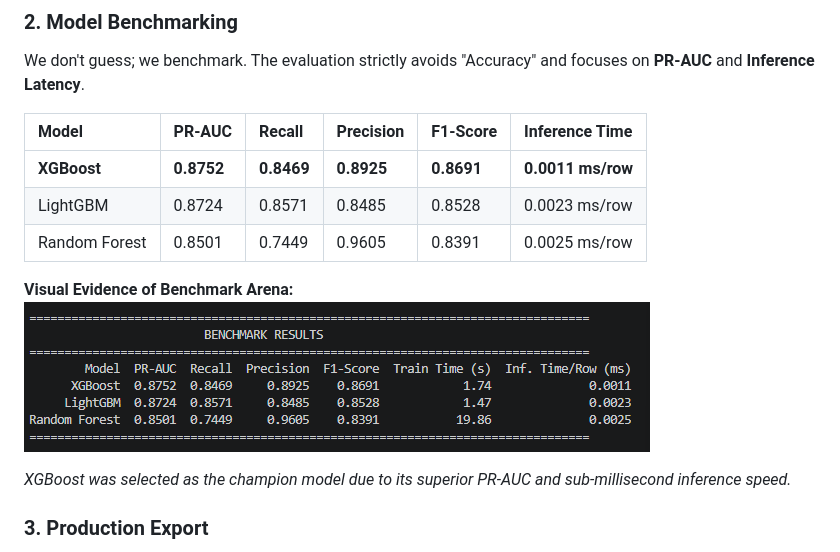
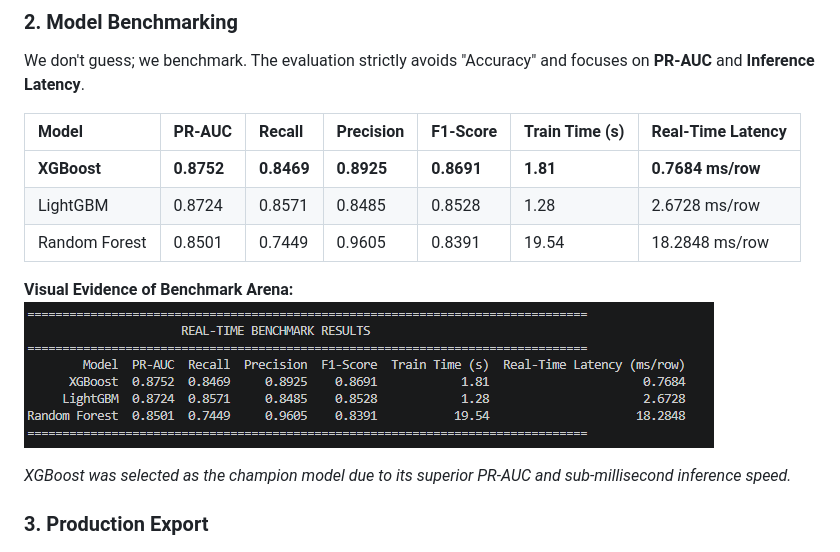
Before and after one commit to enesgulerai/sentinel, a Markdown page: README.md, the part around the change. Rendered like a GitHub page; pictures changed too: docs/images/experiments/benchmark-results.png (deleted), docs/images/experiments/real-time-benchmark-results.png (added).

Commit message:
docs: update benchmark metrics to reflect real-time serving latency
Replaced misleading batch inference times with online latency simulation metrics. Updated benchmark visual assets.

```diff
--- a/README.md
+++ b/README.md
@@ -30,14 +30,14 @@ If you want to explore the model engineering phase, navigate to the `experiments
 ### 2. Model Benchmarking
 We don't guess; we benchmark. The evaluation strictly avoids "Accuracy" and focuses on **PR-AUC** and **Inference Latency**.
 
-| Model | PR-AUC | Recall | Precision | F1-Score | Inference Time |
-| :--- | :--- | :--- | :--- | :--- | :--- |
-| **XGBoost** | **0.8752** | **0.8469** | **0.8925** | **0.8691** | **0.0011 ms/row** |
-| LightGBM | 0.8724 | 0.8571 | 0.8485 | 0.8528 | 0.0023 ms/row |
-| Random Forest | 0.8501 | 0.7449 | 0.9605 | 0.8391 | 0.0025 ms/row |
+| Model | PR-AUC | Recall | Precision | F1-Score | Train Time (s) | Real-Time Latency |
+| :--- | :--- | :--- | :--- | :--- | :--- | :--- |
+| **XGBoost** | **0.8752** | **0.8469** | **0.8925** | **0.8691** | **1.81** | **0.7684 ms/row** |
+| LightGBM | 0.8724 | 0.8571 | 0.8485 | 0.8528 | 1.28 | 2.6728 ms/row |
+| Random Forest | 0.8501 | 0.7449 | 0.9605 | 0.8391 | 19.54 | 18.2848 ms/row |
 
 **Visual Evidence of Benchmark Arena:**
-![Model Training Benchmark results table](docs/images/experiments/benchmark-results.png)
+![Model Training Benchmark results table](docs/images/experiments/real-time-benchmark-results.png)
 
 *XGBoost was selected as the champion model due to its superior PR-AUC and sub-millisecond inference speed.*
 
```
